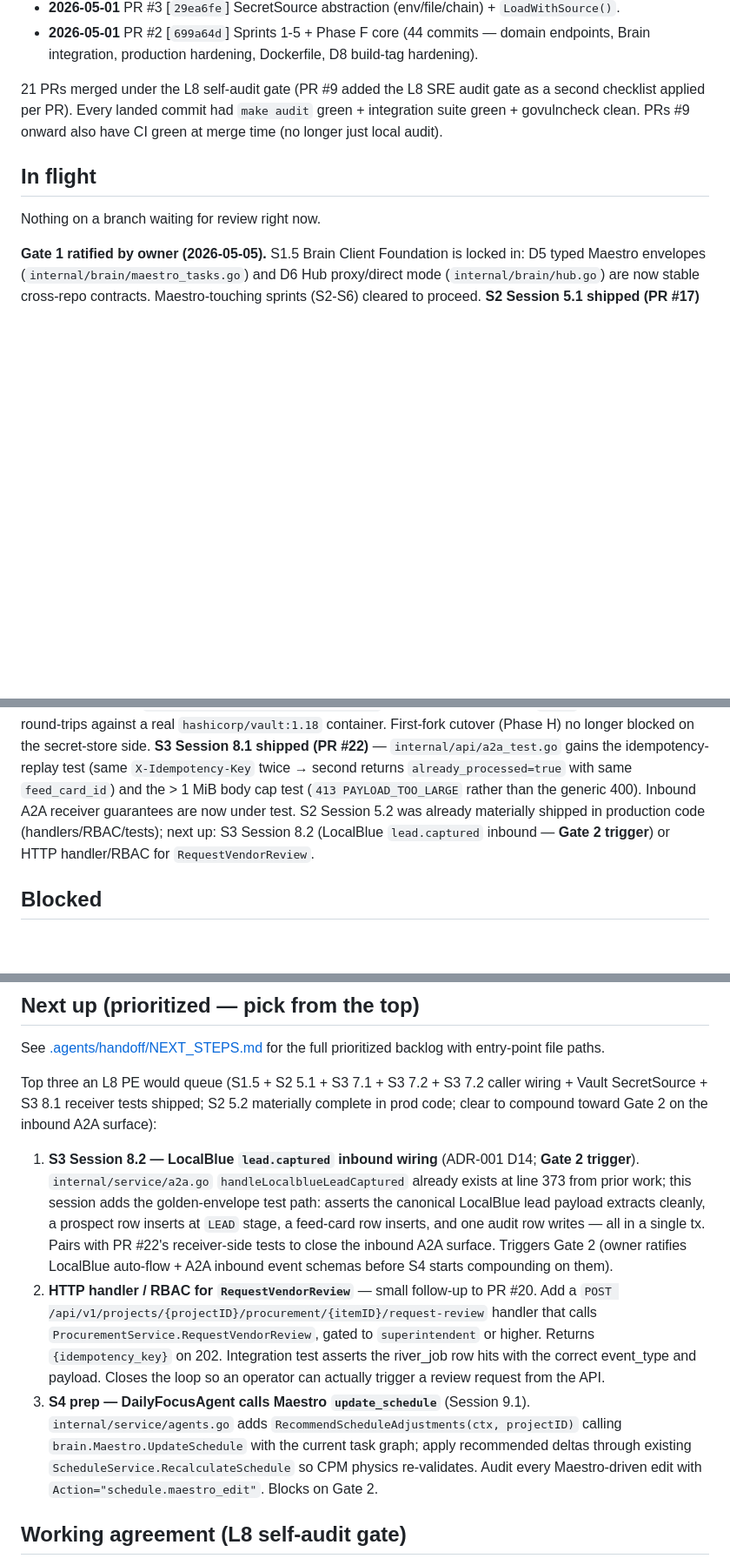
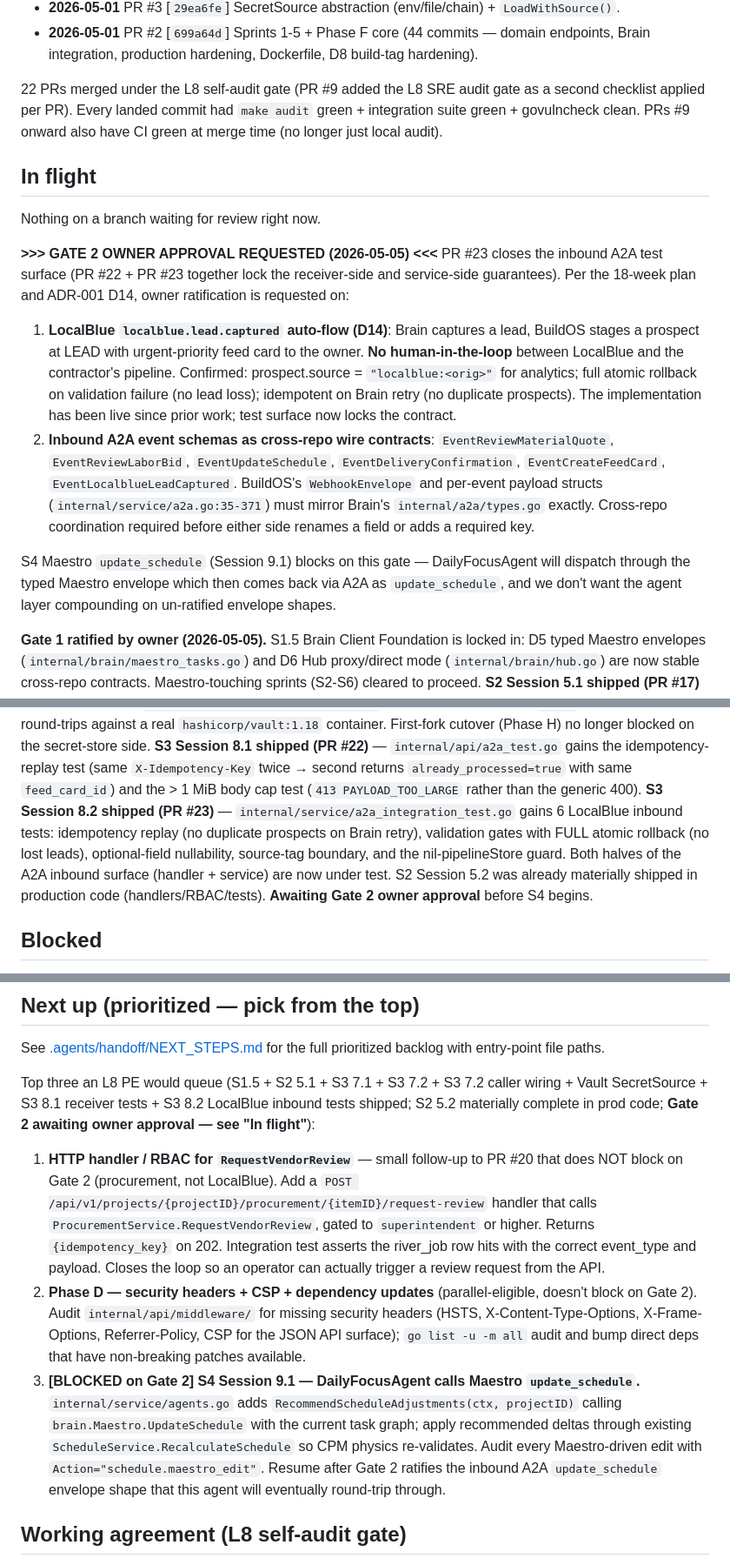
Before and after one commit to futurebuildai/buildos, a Markdown page: HANDOFF.md, 3 parts joined by grey strips. Shown at 87% size. Drawn GitHub-style; blank space fills up the shorter version.

Commit message:
HANDOFF: log PR #23 (S3 8.2 LocalBlue inbound tests) + flag Gate 2 owner approval

```diff
--- a/HANDOFF.md
+++ b/HANDOFF.md
@@ -42,7 +43,7 @@ Companion docs:
 - **2026-05-01** PR #3 [`29ea6fe`] SecretSource abstraction (env/file/chain) + `LoadWithSource()`.
 - **2026-05-01** PR #2 [`699a64d`] Sprints 1-5 + Phase F core (44 commits — domain endpoints, Brain integration, production hardening, Dockerfile, D8 build-tag hardening).
 
-21 PRs merged under the L8 self-audit gate (PR #9 added the L8 SRE
+22 PRs merged under the L8 self-audit gate (PR #9 added the L8 SRE
 audit gate as a second checklist applied per PR). Every landed
 commit had `make audit` green + integration suite green +
 govulncheck clean. PRs #9 onward also have CI green at merge time
@@ -51,6 +52,33 @@ govulncheck clean. PRs #9 onward also have CI green at merge time
 ## In flight
 
 Nothing on a branch waiting for review right now.
+
+**>>> GATE 2 OWNER APPROVAL REQUESTED (2026-05-05) <<<**
+PR #23 closes the inbound A2A test surface (PR #22 + PR #23 together
+lock the receiver-side and service-side guarantees). Per the 18-week
+plan and ADR-001 D14, owner ratification is requested on:
+
+1. **LocalBlue `localblue.lead.captured` auto-flow (D14)**: Brain
+   captures a lead, BuildOS stages a prospect at LEAD with
+   urgent-priority feed card to the owner. **No human-in-the-loop**
+   between LocalBlue and the contractor's pipeline. Confirmed:
+   prospect.source = `"localblue:<orig>"` for analytics; full atomic
+   rollback on validation failure (no lead loss); idempotent on
+   Brain retry (no duplicate prospects). The implementation has been
+   live since prior work; test surface now locks the contract.
+2. **Inbound A2A event schemas as cross-repo wire contracts**:
+   `EventReviewMaterialQuote`, `EventReviewLaborBid`,
+   `EventUpdateSchedule`, `EventDeliveryConfirmation`,
+   `EventCreateFeedCard`, `EventLocalblueLeadCaptured`. BuildOS's
+   `WebhookEnvelope` and per-event payload structs
+   (`internal/service/a2a.go:35-371`) must mirror Brain's
+   `internal/a2a/types.go` exactly. Cross-repo coordination required
+   before either side renames a field or adds a required key.
+
+S4 Maestro `update_schedule` (Session 9.1) blocks on this gate —
+DailyFocusAgent will dispatch through the typed Maestro envelope
+which then comes back via A2A as `update_schedule`, and we don't
+want the agent layer compounding on un-ratified envelope shapes.
 
 **Gate 1 ratified by owner (2026-05-05).** S1.5 Brain Client
 Foundation is locked in: D5 typed Maestro envelopes
@@ -83,11 +111,15 @@ shipped (PR #22)** — `internal/api/a2a_test.go` gains the
 idempotency-replay test (same `X-Idempotency-Key` twice → second
 returns `already_processed=true` with same `feed_card_id`) and
 the > 1 MiB body cap test (`413 PAYLOAD_TOO_LARGE` rather than
-the generic 400). Inbound A2A receiver guarantees are now under
-test. S2 Session 5.2 was already materially shipped in production
-code (handlers/RBAC/tests); next up: S3 Session 8.2 (LocalBlue
-`lead.captured` inbound — **Gate 2 trigger**) or HTTP handler/RBAC
-for `RequestVendorReview`.
+the generic 400). **S3 Session 8.2 shipped (PR #23)** —
+`internal/service/a2a_integration_test.go` gains 6 LocalBlue
+inbound tests: idempotency replay (no duplicate prospects on Brain
+retry), validation gates with FULL atomic rollback (no lost leads),
+optional-field nullability, source-tag boundary, and the
+nil-pipelineStore guard. Both halves of the A2A inbound surface
+(handler + service) are now under test. S2 Session 5.2 was already
+materially shipped in production code (handlers/RBAC/tests).
+**Awaiting Gate 2 owner approval** before S4 begins.
 
 ## Blocked
 
@@ -106,35 +138,35 @@ See [.agents/handoff/NEXT_STEPS.md](./.agents/handoff/NEXT_STEPS.md)
 for the full prioritized backlog with entry-point file paths.
 
 Top three an L8 PE would queue (S1.5 + S2 5.1 + S3 7.1 + S3 7.2 +
-S3 7.2 caller wiring + Vault SecretSource + S3 8.1 receiver tests
-shipped; S2 5.2 materially complete in prod code; clear to compound
-toward Gate 2 on the inbound A2A surface):
+S3 7.2 caller wiring + Vault SecretSource + S3 8.1 receiver tests +
+S3 8.2 LocalBlue inbound tests shipped; S2 5.2 materially complete
+in prod code; **Gate 2 awaiting owner approval — see "In flight"**):
 
-1. **S3 Session 8.2 — LocalBlue `lead.captured` inbound wiring**
-   (ADR-001 D14; **Gate 2 trigger**). `internal/service/a2a.go`
-   `handleLocalblueLeadCaptured` already exists at line 373 from
-   prior work; this session adds the golden-envelope test path:
-   asserts the canonical LocalBlue lead payload extracts cleanly,
-   a prospect row inserts at `LEAD` stage, a feed-card row inserts,
-   and one audit row writes — all in a single tx. Pairs with PR
-   #22's receiver-side tests to close the inbound A2A surface.
-   Triggers Gate 2 (owner ratifies LocalBlue auto-flow + A2A
-   inbound event schemas before S4 starts compounding on them).
-2. **HTTP handler / RBAC for `RequestVendorReview`** — small
-   follow-up to PR #20. Add a `POST /api/v1/projects/{projectID}/procurement/{itemID}/request-review`
+1. **HTTP handler / RBAC for `RequestVendorReview`** — small
+   follow-up to PR #20 that does NOT block on Gate 2 (procurement,
+   not LocalBlue). Add a
+   `POST /api/v1/projects/{projectID}/procurement/{itemID}/request-review`
    handler that calls `ProcurementService.RequestVendorReview`,
    gated to `superintendent` or higher. Returns `{idempotency_key}`
    on 202. Integration test asserts the river_job row hits with
    the correct event_type and payload. Closes the loop so an
    operator can actually trigger a review request from the API.
-3. **S4 prep — DailyFocusAgent calls Maestro `update_schedule`**
-   (Session 9.1). `internal/service/agents.go` adds
+2. **Phase D — security headers + CSP + dependency updates**
+   (parallel-eligible, doesn't block on Gate 2). Audit
+   `internal/api/middleware/` for missing security headers
+   (HSTS, X-Content-Type-Options, X-Frame-Options, Referrer-Policy,
+   CSP for the JSON API surface); `go list -u -m all` audit and
+   bump direct deps that have non-breaking patches available.
+3. **[BLOCKED on Gate 2] S4 Session 9.1 — DailyFocusAgent calls
+   Maestro `update_schedule`.** `internal/service/agents.go` adds
    `RecommendScheduleAdjustments(ctx, projectID)` calling
    `brain.Maestro.UpdateSchedule` with the current task graph;
    apply recommended deltas through existing
    `ScheduleService.RecalculateSchedule` so CPM physics
    re-validates. Audit every Maestro-driven edit with
-   `Action="schedule.maestro_edit"`. Blocks on Gate 2.
+   `Action="schedule.maestro_edit"`. Resume after Gate 2 ratifies
+   the inbound A2A `update_schedule` envelope shape that this
+   agent will eventually round-trip through.
 
 ## Working agreement (L8 self-audit gate)
 
```
Also changed, not shown: other parts of HANDOFF.md (+1 -0 lines).
